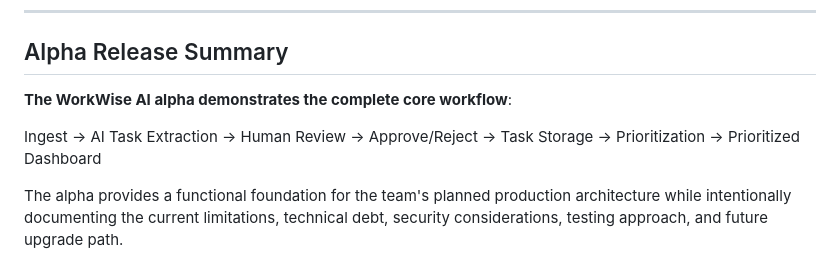
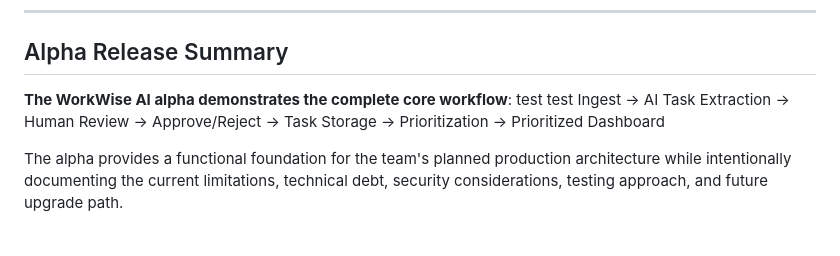
Before and after one commit to jordanhanna672-dev/workwise-ai, a Markdown page: README.md, the part around the change. GitHub-like rendering; blank space fills up the shorter version.

Commit message:
Update README with placeholder text in summary
Added placeholder text 'test test' in the Alpha Release Summary section.

```diff
--- a/README.md
+++ b/README.md
@@ -288,7 +288,7 @@ workwise-ai-alpha/
 ## Alpha Release Summary
 
 **The WorkWise AI alpha demonstrates the complete core workflow**:
-
+test test
 Ingest -> AI Task Extraction -> Human Review -> Approve/Reject -> Task Storage -> Prioritization -> Prioritized Dashboard
 
 The alpha provides a functional foundation for the team's planned production architecture while intentionally documenting the current limitations, technical debt, security considerations, testing approach, and future upgrade path.
```
